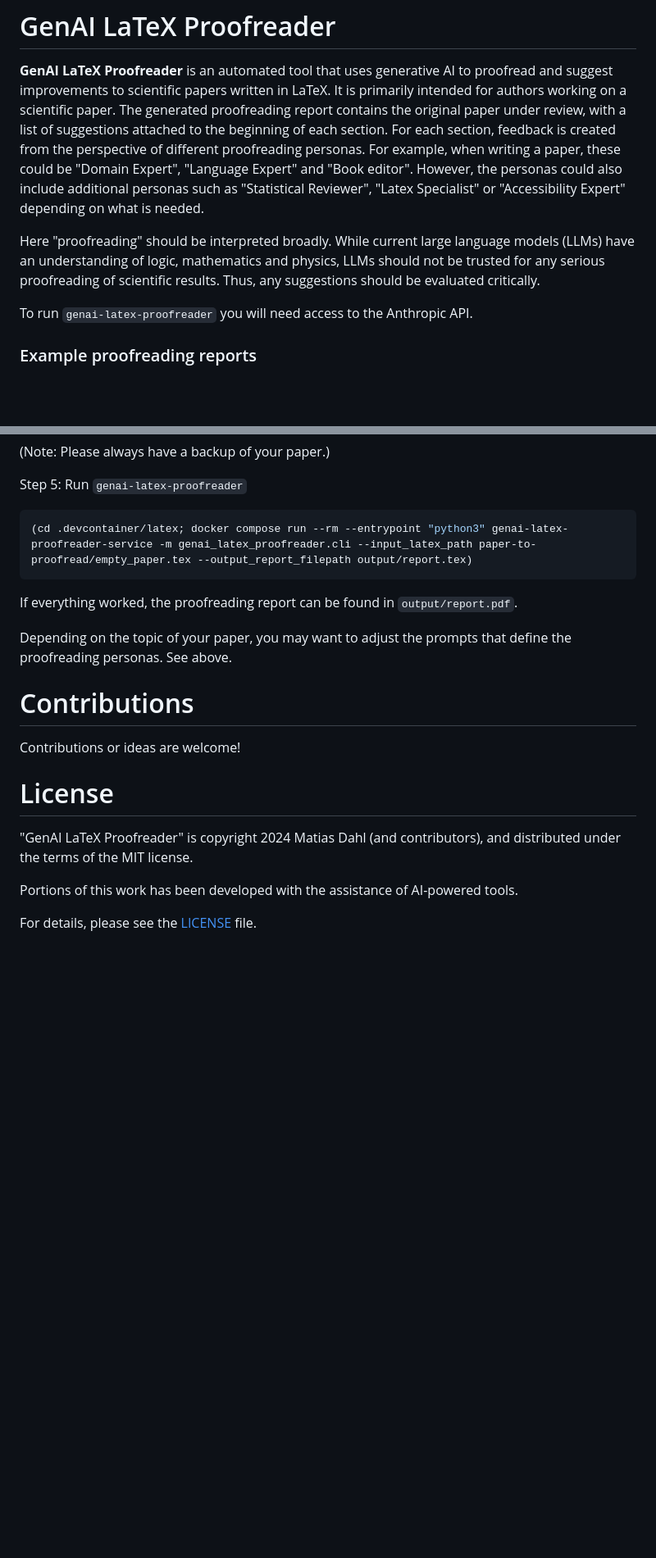
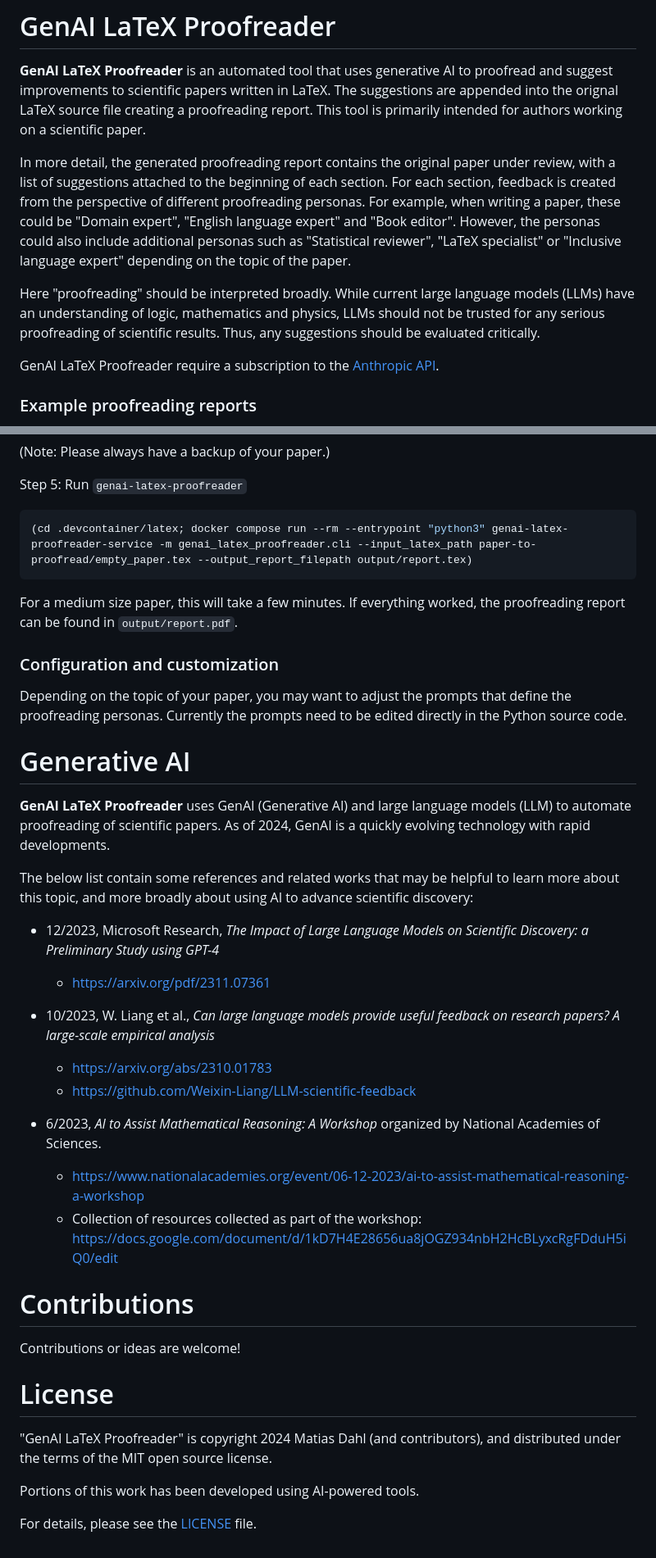
Before and after one commit to genai-latex-proofreader/genai-latex-proofreader, a Markdown page: README.md, 2 parts joined by grey strips. Shown at 82% size. Rendered like a GitHub page; blank space fills up the shorter version.

Commit message:
Update README (#10)
first commit

````diff
--- a/README.md
+++ b/README.md
@@ -1,17 +1,19 @@
 # GenAI LaTeX Proofreader
 
 **GenAI LaTeX Proofreader** is an automated tool that uses generative AI to proofread and suggest improvements to scientific papers written in LaTeX.
-It is primarily intended for authors working on a scientific paper.
-The generated proofreading report contains the original paper under review, with a list of suggestions attached to the beginning of each section.
+The suggestions are appended into the orignal LaTeX source file creating a proofreading report.
+This tool is primarily intended for authors working on a scientific paper.
+
+In more detail, the generated proofreading report contains the original paper under review, with a list of suggestions attached to the beginning of each section.
 For each section, feedback is created from the perspective of different proofreading personas.
-For example, when writing a paper, these could be "Domain Expert", "Language Expert" and "Book editor".
-However, the personas could also include additional personas such as "Statistical Reviewer", "Latex Specialist" or "Accessibility Expert" depending on what is needed.
+For example, when writing a paper, these could be "Domain expert", "English language expert" and "Book editor".
+However, the personas could also include additional personas such as "Statistical reviewer", "LaTeX specialist" or "Inclusive language expert" depending on the topic of the paper.
 
 Here "proofreading" should be interpreted broadly.
 While current large language models (LLMs) have an understanding of logic, mathematics and physics, LLMs should not be trusted for any serious proofreading of scientific results.
 Thus, any suggestions should be evaluated critically.
 
-To run `genai-latex-proofreader` you will need access to the Anthropic API.
+GenAI LaTeX Proofreader require a subscription to the [Anthropic API](https://www.anthropic.com).
 
 ### Example proofreading reports
 - TBD
@@ -98,9 +107,31 @@ Step 5: Run `genai-latex-proofreader`
 (cd .devcontainer/latex; docker compose run --rm --entrypoint "python3" genai-latex-proofreader-service -m genai_latex_proofreader.cli --input_latex_path paper-to-proofread/empty_paper.tex --output_report_filepath output/report.tex)
 ```
 
+For a medium size paper, this will take a few minutes.
 If everything worked, the proofreading report can be found in `output/report.pdf`.
 
-Depending on the topic of your paper, you may want to adjust the prompts that define the proofreading personas. See above.
+### Configuration and customization
+
+Depending on the topic of your paper, you may want to adjust the prompts that define the proofreading personas. Currently the prompts need to be edited directly in the Python source code.
+
+# Generative AI
+
+**GenAI LaTeX Proofreader** uses GenAI (Generative AI) and large language models (LLM) to automate proofreading of scientific papers.
+As of 2024, GenAI is a quickly evolving technology with rapid developments.
+
+The below list contain some references and related works that may be helpful to learn more about this topic, and more broadly about using AI to advance scientific discovery:
+
+- 12/2023, Microsoft Research, *The Impact of Large Language Models on Scientific Discovery: a Preliminary Study using GPT-4*
+    - https://arxiv.org/pdf/2311.07361
+
+- 10/2023, W. Liang et al., *Can large language models provide useful feedback on research papers? A large-scale empirical analysis*
+    - https://arxiv.org/abs/2310.01783
+    - https://github.com/Weixin-Liang/LLM-scientific-feedback
+
+- 6/2023, *AI to Assist Mathematical Reasoning: A Workshop* organized by National Academies of Sciences.
+   - https://www.nationalacademies.org/event/06-12-2023/ai-to-assist-mathematical-reasoning-a-workshop
+   - Collection of resources collected as part of the workshop: https://docs.google.com/document/d/1kD7H4E28656ua8jOGZ934nbH2HcBLyxcRgFDduH5iQ0/edit
+
 
 # Contributions
 
@@ -108,8 +139,8 @@ Contributions or ideas are welcome!
 
 # License
 
-"GenAI LaTeX Proofreader" is copyright 2024 Matias Dahl (and contributors), and distributed under the terms of the MIT license.
+"GenAI LaTeX Proofreader" is copyright 2024 Matias Dahl (and contributors), and distributed under the terms of the MIT open source license.
 
-Portions of this work has been developed with the assistance of AI-powered tools.
+Portions of this work has been developed using AI-powered tools.
 
 For details, please see the [LICENSE](LICENSE.md) file.
````
Also changed, not shown: other parts of README.md (+15 -8 lines).
